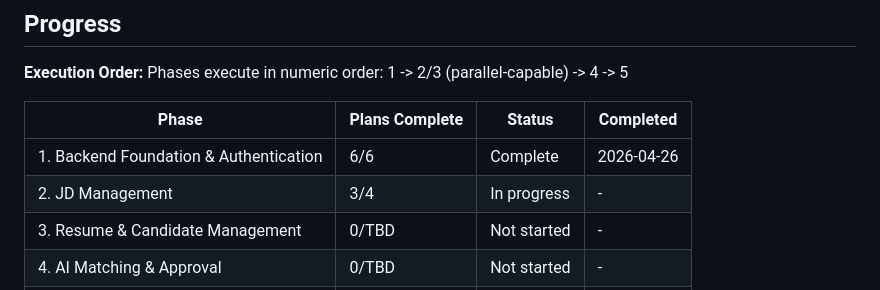
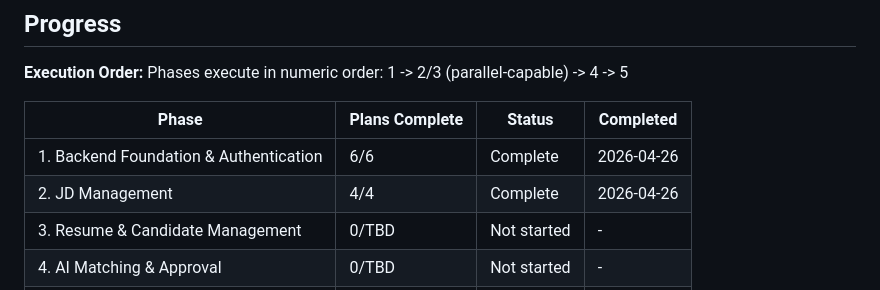
Before and after one commit to maple0leaves/agent-recruit, a Markdown page: .planning/ROADMAP.md, the part around one of its changes. GitHub-like rendering.

```diff
--- a/.planning/ROADMAP.md
+++ b/.planning/ROADMAP.md
@@ -99,7 +99,7 @@ Phases execute in numeric order: 1 -> 2/3 (parallel-capable) -> 4 -> 5
 | Phase | Plans Complete | Status | Completed |
 |-------|----------------|--------|-----------|
 | 1. Backend Foundation & Authentication | 6/6 | Complete | 2026-04-26 |
-| 2. JD Management | 3/4 | In progress | - |
+| 2. JD Management | 4/4 | Complete | 2026-04-26 |
 | 3. Resume & Candidate Management | 0/TBD | Not started | - |
 | 4. AI Matching & Approval | 0/TBD | Not started | - |
 | 5. Advanced Features & Export | 0/TBD | Not started | - |
```
Also changed, not shown: other parts of .planning/ROADMAP.md (+2 -2 lines), .planning/STATE.md (+13 -10 lines), 1 other file.
